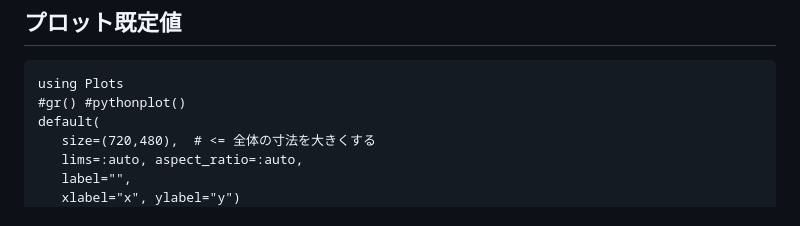
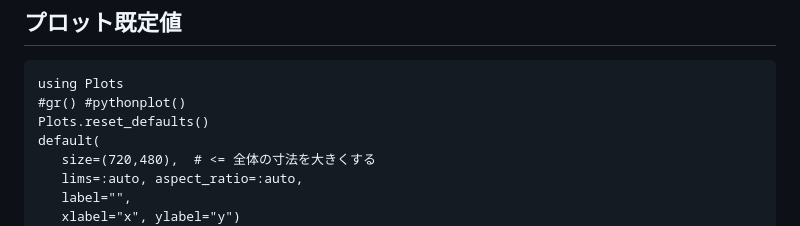
Before and after one commit to hsugawa8651/memoProgClass2024w.jl, a Markdown page: docs/src/ch03.md, the part around the change. Rendered like a GitHub page.

````diff
--- a/docs/src/ch03.md
+++ b/docs/src/ch03.md
@@ -172,6 +172,7 @@ pi
 ```@example ch003
 using Plots
 #gr() #pythonplot()
+Plots.reset_defaults()
 default(
    size=(720,480),  # <= 全体の寸法を大きくする
    lims=:auto, aspect_ratio=:auto,
````
Also changed, not shown: docs/src/ch02.md (+0 -3 lines).
